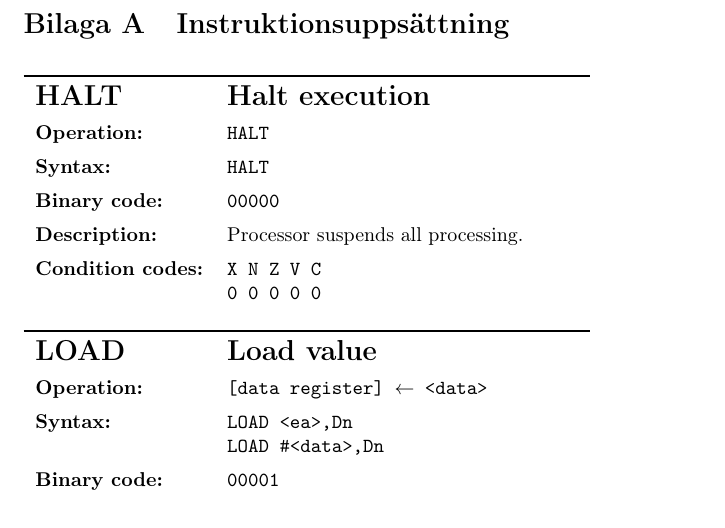
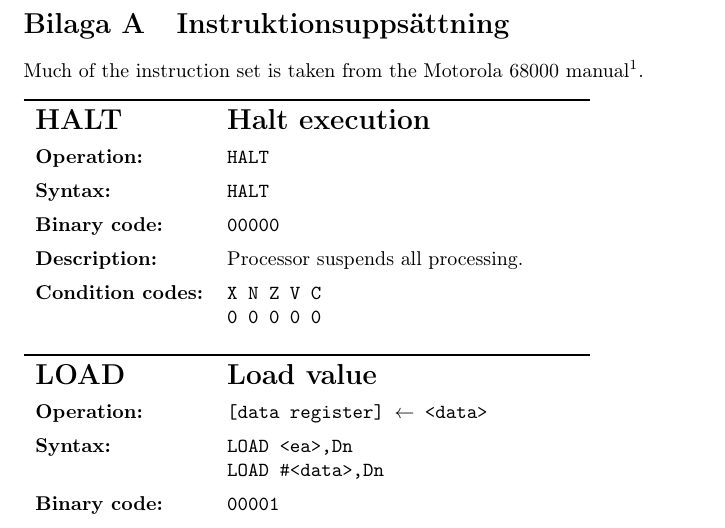
Before and after one commit to Jethro95/TSEA83_Graphing_Calculator, a LaTeX document (design/doc.tex): part of page 6 of 12, cut so that both start at the same text. Compiled offline with pdfLaTeX.

Commit message:
Link to instruction set partial source in appendix.

```diff
--- a/design/doc.tex
+++ b/design/doc.tex
@@ -15,6 +15,11 @@
 \usepackage{multicol}
 
 \usepackage{tocloft}
+
+\usepackage{hyperref}
+
+\usepackage{hyperref}
+\hypersetup{hidelinks = true,}
 
 \usepackage{tikz}
 \usetikzlibrary{shapes,arrows,calc}
@@ -210,6 +215,8 @@ En fungerande processor som kan rita ut flyttal från en adress i minnet med hj
 \clearpage
 \begin{appendices}
 \section{Instruktionsuppsättning}
+Much of the instruction set is taken from the Motorola 68000 manual\footnote{\url{http://www.isy.liu.se/edu/kurs/TSEA82/kursmaterial/manual-68000.pdf}}.
+
 %%%%%
 % HALT
 %%%%%
```
Also changed, not shown: design/doc.pdf.
